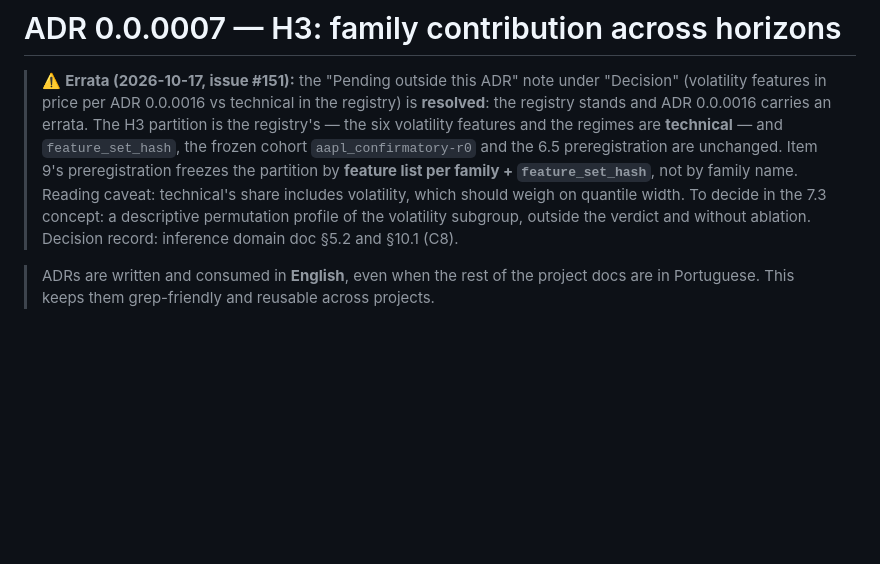
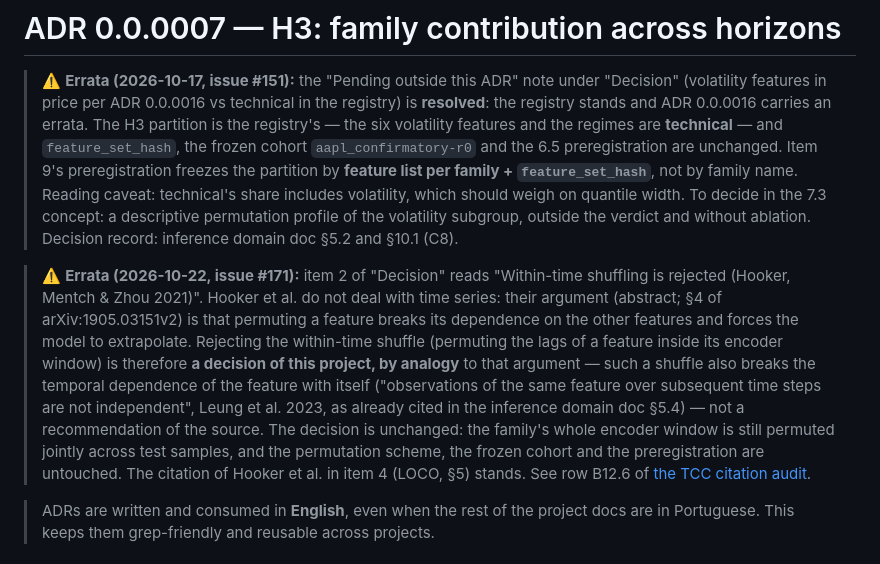
Before and after one commit to MarceloSanC/financial-forecasting, a Markdown page: docs/adr/0_0_0007-h3-family-contribution-across-horizons.md, the part around one of its changes. GitHub-like rendering; blank space fills up the shorter version.

```diff
--- a/docs/adr/0_0_0007-h3-family-contribution-across-horizons.md
+++ b/docs/adr/0_0_0007-h3-family-contribution-across-horizons.md
@@ -15,6 +15,8 @@ bounded_context: inference
 # ADR 0.0.0007 — H3: family contribution across horizons
 
 > ⚠️ **Errata (2026-10-17, issue #151):** the "Pending outside this ADR" note under "Decision" (volatility features in price per ADR 0.0.0016 vs technical in the registry) is **resolved**: the registry stands and ADR 0.0.0016 carries an errata. The H3 partition is the registry's — the six volatility features and the regimes are **technical** — and `feature_set_hash`, the frozen cohort `aapl_confirmatory-r0` and the 6.5 preregistration are unchanged. Item 9's preregistration freezes the partition by **feature list per family + `feature_set_hash`**, not by family name. Reading caveat: technical's share includes volatility, which should weigh on quantile width. To decide in the 7.3 concept: a descriptive permutation profile of the volatility subgroup, outside the verdict and without ablation. Decision record: inference domain doc §5.2 and §10.1 (C8).
+
+> ⚠️ **Errata (2026-10-22, issue #171):** item 2 of "Decision" reads "Within-time shuffling is rejected (Hooker, Mentch & Zhou 2021)". Hooker et al. do not deal with time series: their argument (abstract; §4 of arXiv:1905.03151v2) is that permuting a feature breaks its dependence on the other features and forces the model to extrapolate. Rejecting the within-time shuffle (permuting the lags of a feature inside its encoder window) is therefore **a decision of this project, by analogy** to that argument — such a shuffle also breaks the temporal dependence of the feature with itself ("observations of the same feature over subsequent time steps are not independent", Leung et al. 2023, as already cited in the inference domain doc §5.4) — not a recommendation of the source. The decision is unchanged: the family's whole encoder window is still permuted jointly across test samples, and the permutation scheme, the frozen cohort and the preregistration are untouched. The citation of Hooker et al. in item 4 (LOCO, §5) stands. See row B12.6 of [the TCC citation audit](../audits/tcc-citation-support.md).
 
 > ADRs are written and consumed in **English**, even when the rest of the project docs are in Portuguese. This keeps them grep-friendly and reusable across projects.
 
```
Also changed, not shown: other parts of docs/adr/0_0_0007-h3-family-contribution-across-horizons.md (+1 -1 lines), docs/adr/7_3_0002-permuted-predictions-and-vsn-via-modeling-port-persisted-in-silver.md (+3 -1 lines).
